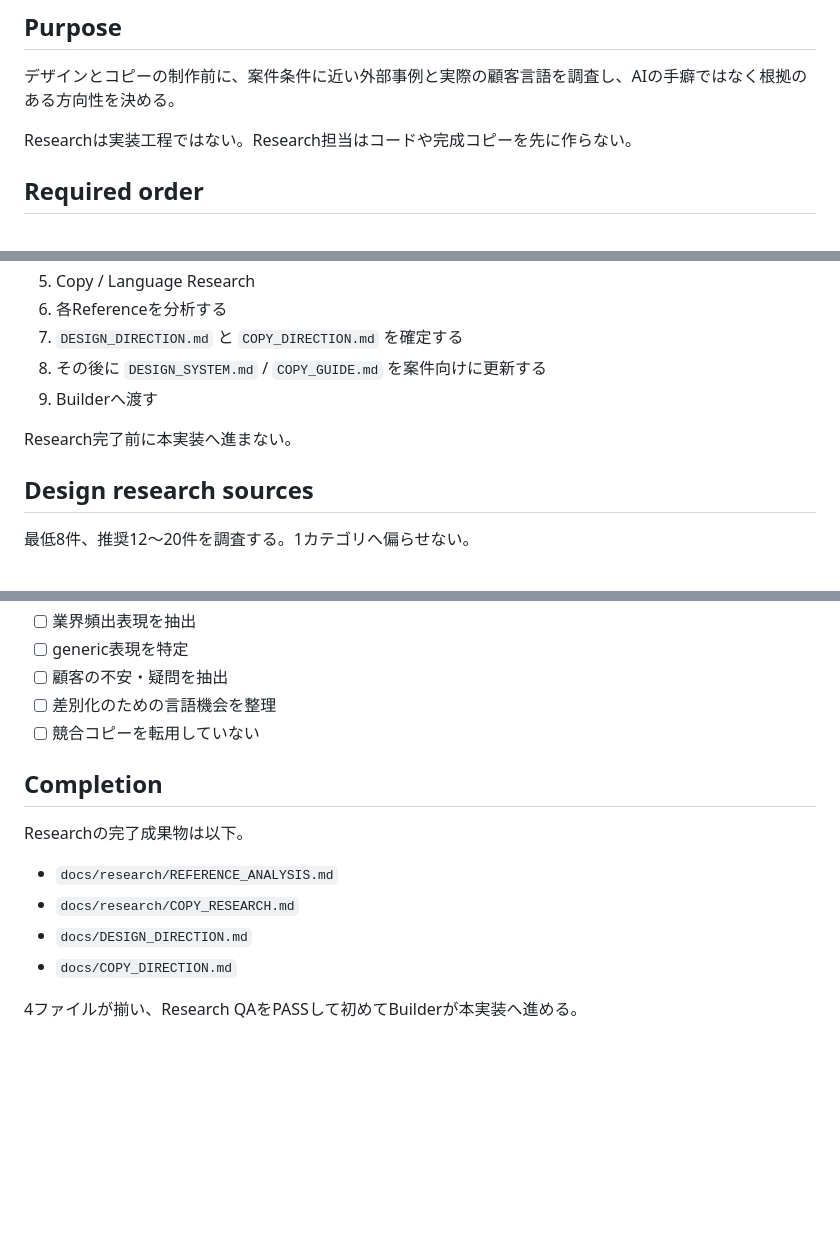
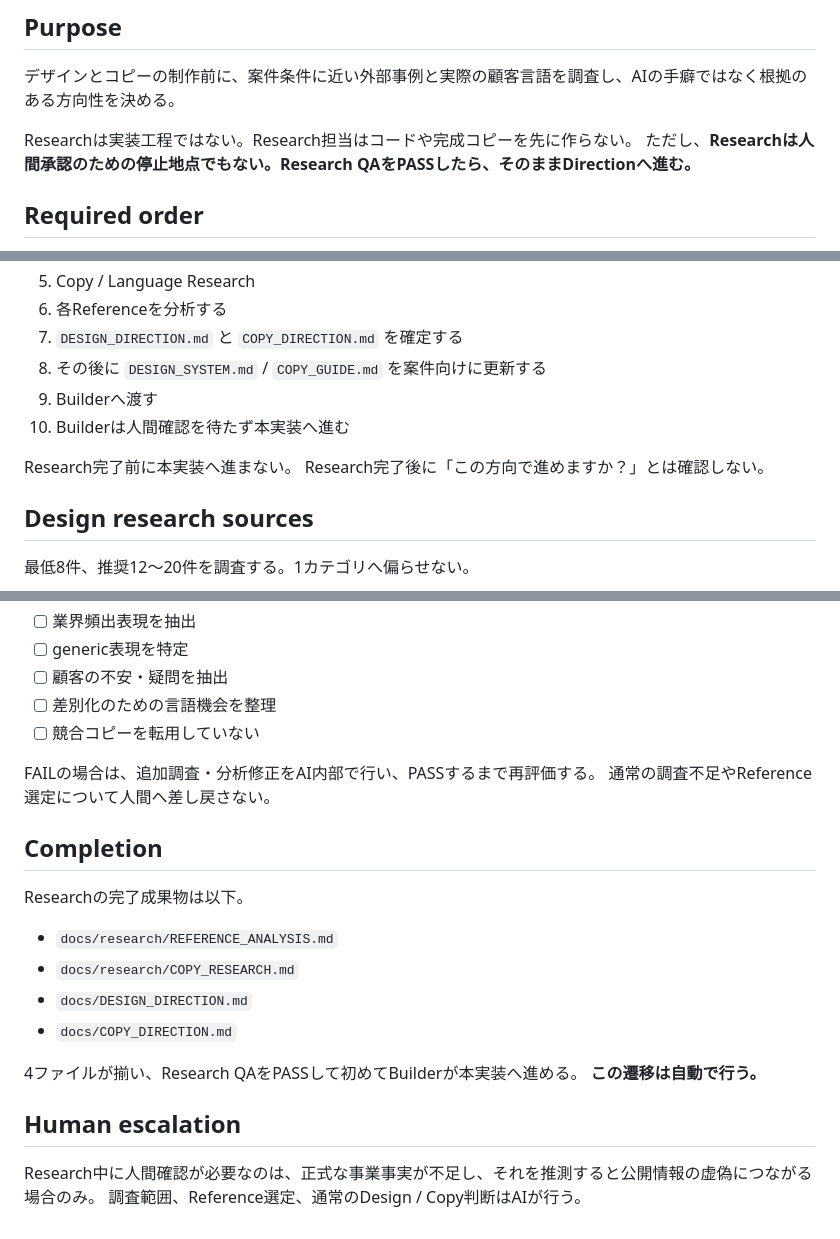
Before and after one commit to Yufi-Web-Create/akinael-ai-web, a Markdown page: docs/RESEARCH_STANDARD.md, 3 parts joined by grey strips. Drawn GitHub-style; blank space fills up the shorter version.

Commit message:
Make research phase autonomous

```diff
--- a/docs/RESEARCH_STANDARD.md
+++ b/docs/RESEARCH_STANDARD.md
@@ -4,6 +4,7 @@
 デザインとコピーの制作前に、案件条件に近い外部事例と実際の顧客言語を調査し、AIの手癖ではなく根拠のある方向性を決める。
 
 Researchは実装工程ではない。Research担当はコードや完成コピーを先に作らない。
+ただし、**Researchは人間承認のための停止地点でもない。Research QAをPASSしたら、そのままDirectionへ進む。**
 
 ## Required order
 1. `PROJECT_SPEC.md` を読む
@@ -15,8 +16,10 @@ Researchは実装工程ではない。Research担当はコードや完成コピ
 7. `DESIGN_DIRECTION.md` と `COPY_DIRECTION.md` を確定する
 8. その後に `DESIGN_SYSTEM.md` / `COPY_GUIDE.md` を案件向けに更新する
 9. Builderへ渡す
+10. Builderは人間確認を待たず本実装へ進む
 
 Research完了前に本実装へ進まない。
+Research完了後に「この方向で進めますか？」とは確認しない。
 
 ## Design research sources
 最低8件、推奨12〜20件を調査する。1カテゴリへ偏らせない。
@@ -83,6 +86,9 @@ Referenceから「なぜ機能しているか」という判断理由を抽出
 - [ ] 差別化のための言語機会を整理
 - [ ] 競合コピーを転用していない
 
+FAILの場合は、追加調査・分析修正をAI内部で行い、PASSするまで再評価する。
+通常の調査不足やReference選定について人間へ差し戻さない。
+
 ## Completion
 Researchの完了成果物は以下。
 - `docs/research/REFERENCE_ANALYSIS.md`
@@ -91,3 +97,8 @@ Researchの完了成果物は以下。
 - `docs/COPY_DIRECTION.md`
 
 4ファイルが揃い、Research QAをPASSして初めてBuilderが本実装へ進める。
+**この遷移は自動で行う。**
+
+## Human escalation
+Research中に人間確認が必要なのは、正式な事業事実が不足し、それを推測すると公開情報の虚偽につながる場合のみ。
+調査範囲、Reference選定、通常のDesign / Copy判断はAIが行う。
```
